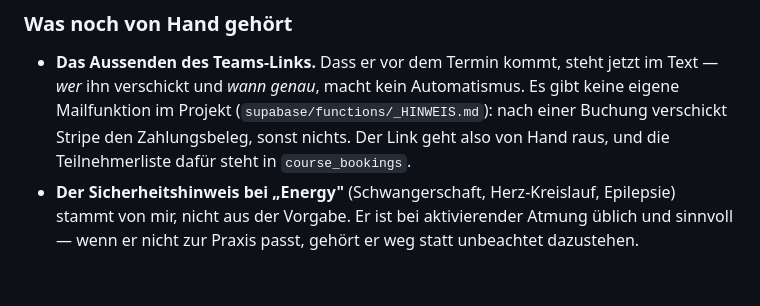
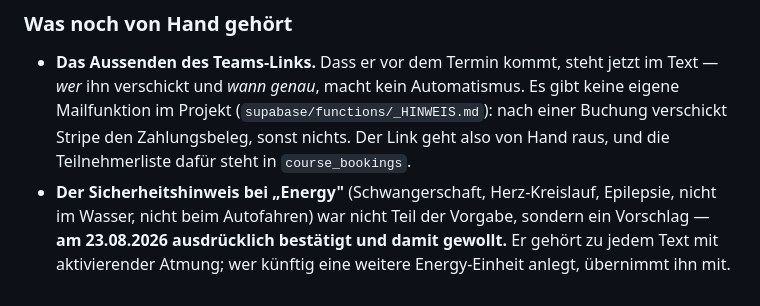
Before and after one commit to Understoner/TheHaCode, a Markdown page: docs/INHALTE.md, the part around the change. Drawn GitHub-style.

Commit message:
Kurse online: Sicherheitshinweis bei Energy ist bestaetigt, nicht offen
Er war ein Vorschlag von mir und stand deshalb unter "was noch von Hand
gehoert". Am 23.08.2026 ausdruecklich bestaetigt - damit ist er gewollt und
gehoert kuenftig zu jedem Text mit aktivierender Atmung dazu.

Co-Authored-By: Claude Opus 5 <noreply@anthropic.com>
Claude-Session: https://claude.ai/code/session_01SreXuVTXZfZGNM657s6Nwu

```diff
--- a/docs/INHALTE.md
+++ b/docs/INHALTE.md
@@ -495,6 +495,7 @@ bleiben gültig.
   Link geht also von Hand raus, und die Teilnehmerliste dafür steht in
   `course_bookings`.
 - **Der Sicherheitshinweis bei „Energy"** (Schwangerschaft, Herz-Kreislauf,
-  Epilepsie) stammt von mir, nicht aus der Vorgabe. Er ist bei aktivierender
-  Atmung üblich und sinnvoll — wenn er nicht zur Praxis passt, gehört er weg
-  statt unbeachtet dazustehen.
+  Epilepsie, nicht im Wasser, nicht beim Autofahren) war nicht Teil der
+  Vorgabe, sondern ein Vorschlag — **am 23.08.2026 ausdrücklich bestätigt und
+  damit gewollt.** Er gehört zu jedem Text mit aktivierender Atmung; wer
+  künftig eine weitere Energy-Einheit anlegt, übernimmt ihn mit.
```
